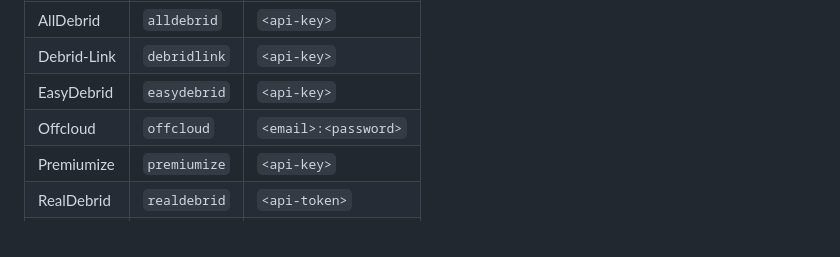
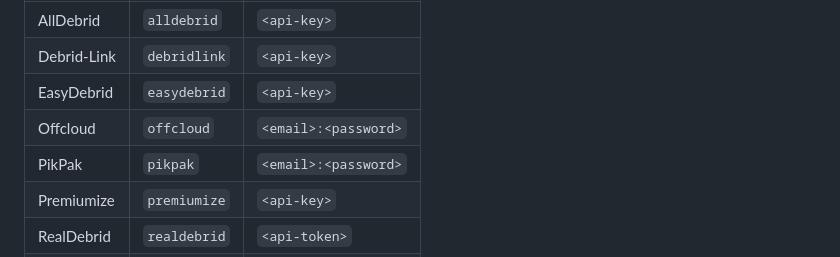
Before and after one commit to th3w1zard1/stremthru, a Markdown page: README.md, the part around the change printed below. Rendered like a GitHub page.

```diff
--- a/README.md
+++ b/README.md
@@ -62,6 +102,7 @@ If `username` is `*`, it is used as fallback for users without explicit store cr
 | Debrid-Link | `debridlink` | `<api-key>`          |
 | EasyDebrid  | `easydebrid` | `<api-key>`          |
 | Offcloud    | `offcloud`   | `<email>:<password>` |
+| PikPak      | `pikpak`     | `<email>:<password>` |
 | Premiumize  | `premiumize` | `<api-key>`          |
 | RealDebrid  | `realdebrid` | `<api-token>`        |
 | Torbox      | `torbox`     | `<api-key>`          |
```
Also changed, not shown: other parts of README.md (+40 -0 lines).
